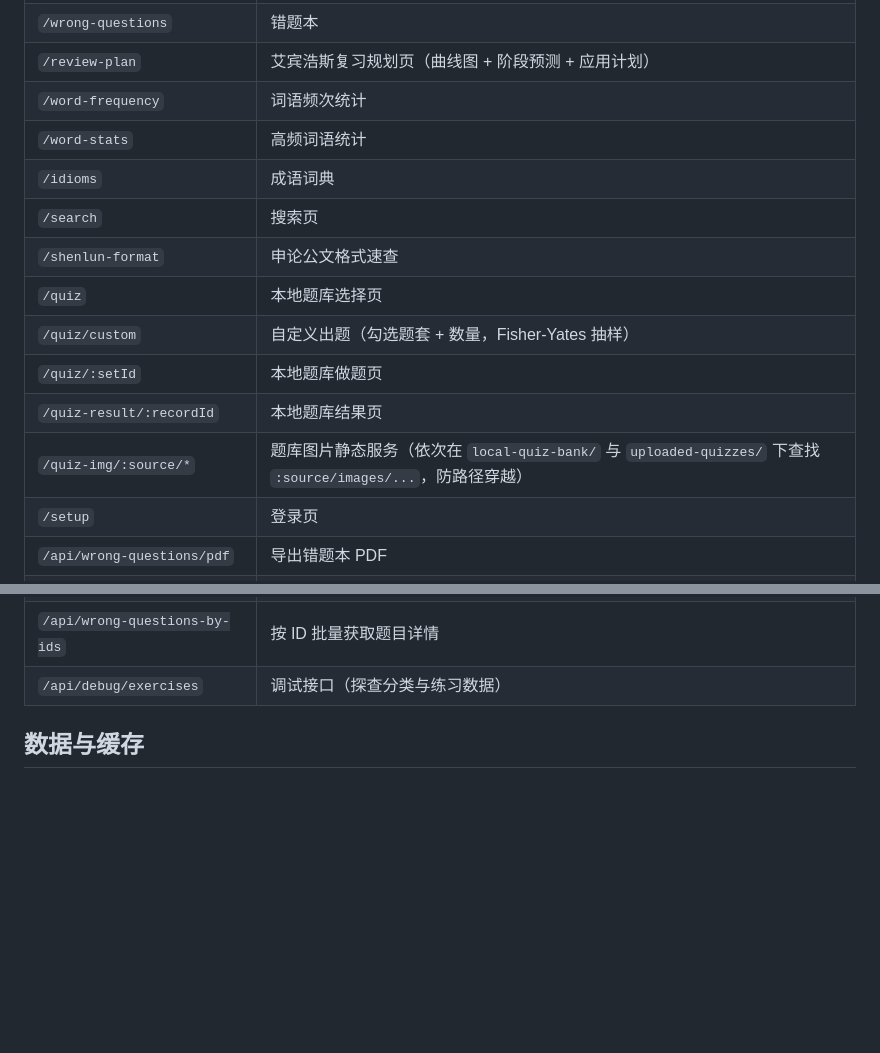
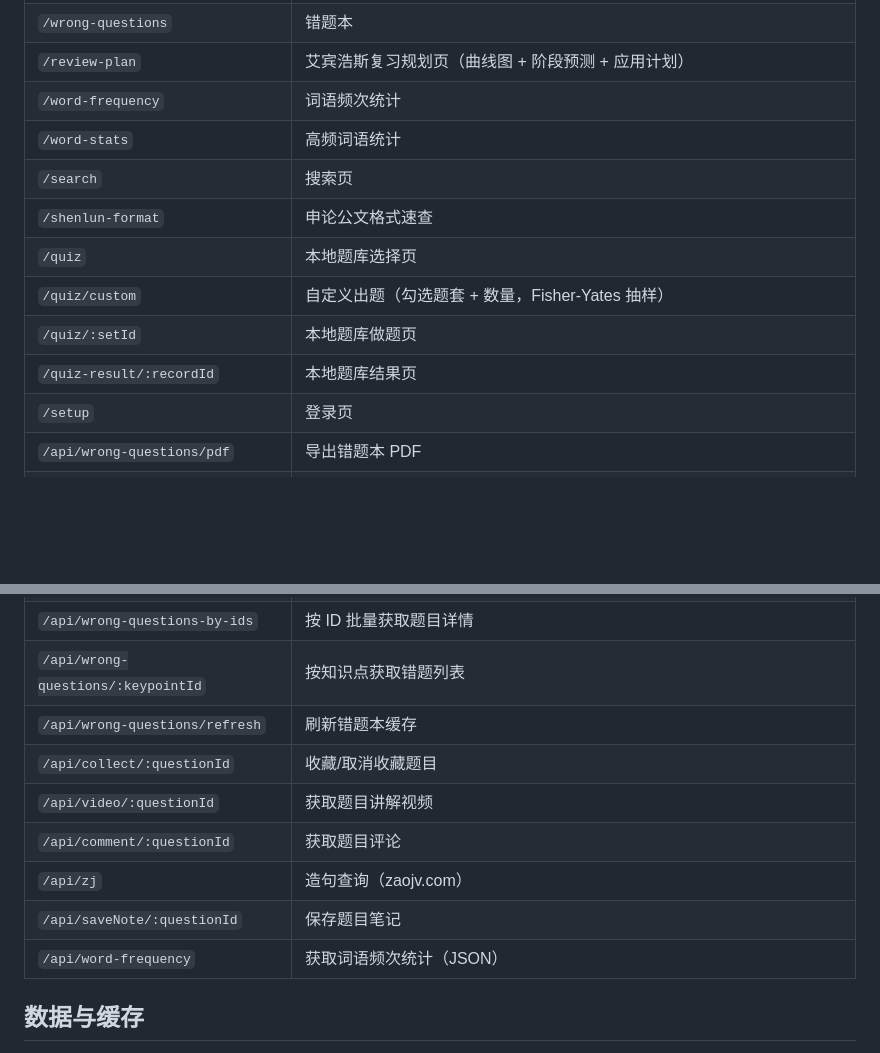
Before and after one commit to zjsnh/fenbi-helper-master, a Markdown page: README.md, 2 parts joined by grey strips. GitHub-like rendering; blank space fills up the shorter version.

Commit message:
docs: 路由表全量补全（删除已下线/辅助路由，补充 8 条缺失 API 路由）

```diff
--- a/README.md
+++ b/README.md
@@ -224,14 +224,12 @@ node src/app.js
 | `/review-plan` | 艾宾浩斯复习规划页（曲线图 + 阶段预测 + 应用计划） |
 | `/word-frequency` | 词语频次统计 |
 | `/word-stats` | 高频词语统计 |
-| `/idioms` | 成语词典 |
 | `/search` | 搜索页 |
 | `/shenlun-format` | 申论公文格式速查 |
 | `/quiz` | 本地题库选择页 |
 | `/quiz/custom` | 自定义出题（勾选题套 + 数量，Fisher-Yates 抽样） |
 | `/quiz/:setId` | 本地题库做题页 |
 | `/quiz-result/:recordId` | 本地题库结果页 |
-| `/quiz-img/:source/*` | 题库图片静态服务（依次在 `local-quiz-bank/` 与 `uploaded-quizzes/` 下查找 `:source/images/...`，防路径穿越） |
 | `/setup` | 登录页 |
 | `/api/wrong-questions/pdf` | 导出错题本 PDF |
 | `/api/exercises/export-pdf` | 按练习记录批量导出错题/未写题目 PDF |
@@ -250,7 +248,14 @@ node src/app.js
 | `/api/quiz/review/apply-plan` | 艾宾浩斯复习规划：把模拟计划写入 `nextReviewTime`（保留 stage，仅重排时间） |
 | `/api/word-frequency/refresh` | 手动刷新词语统计缓存 |
 | `/api/wrong-questions-by-ids` | 按 ID 批量获取题目详情 |
-| `/api/debug/exercises` | 调试接口（探查分类与练习数据） |
+| `/api/wrong-questions/:keypointId` | 按知识点获取错题列表 |
+| `/api/wrong-questions/refresh` | 刷新错题本缓存 |
+| `/api/collect/:questionId` | 收藏/取消收藏题目 |
+| `/api/video/:questionId` | 获取题目讲解视频 |
+| `/api/comment/:questionId` | 获取题目评论 |
+| `/api/zj` | 造句查询（zaojv.com） |
+| `/api/saveNote/:questionId` | 保存题目笔记 |
+| `/api/word-frequency` | 获取词语频次统计（JSON） |
 
 ## 数据与缓存
 
```
